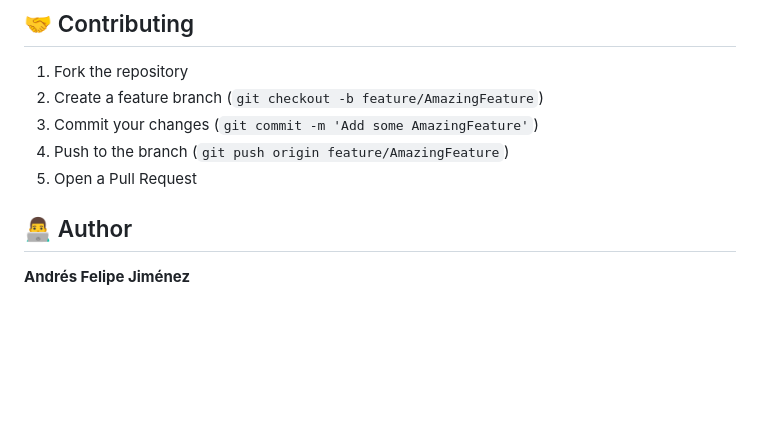
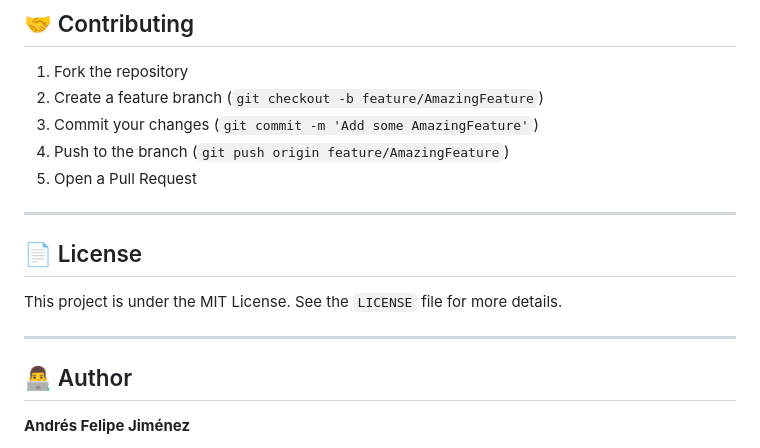
Before and after one commit to andresjimenez11/exquisite-coffee, a Markdown page: README.md, the part around the change. Rendered like a GitHub page; blank space fills up the shorter version.

```diff
--- a/README.md
+++ b/README.md
@@ -172,6 +172,14 @@ The Laravel backend provides RESTful API endpoints for:
 4. Push to the branch (`git push origin feature/AmazingFeature`)
 5. Open a Pull Request
 
+---
+
+## 📄 License
+
+This project is under the MIT License. See the `LICENSE` file for more details.
+
+---
+
 ## 👨‍💻 Author
 
 **Andrés Felipe Jiménez**
```
